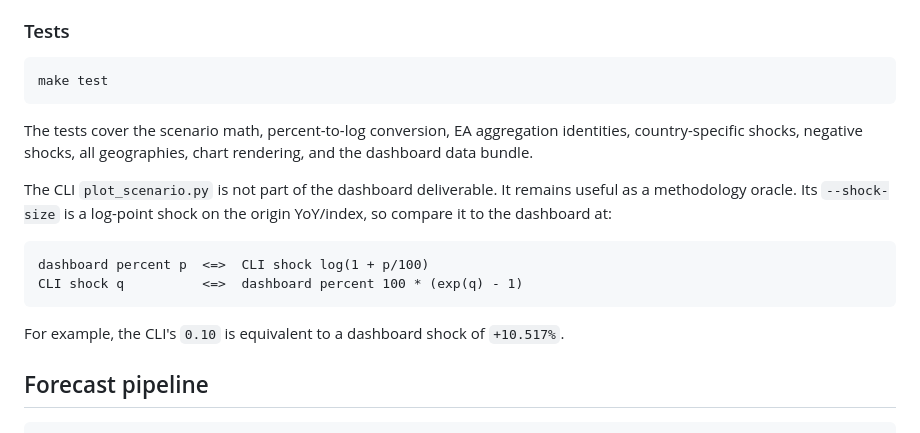
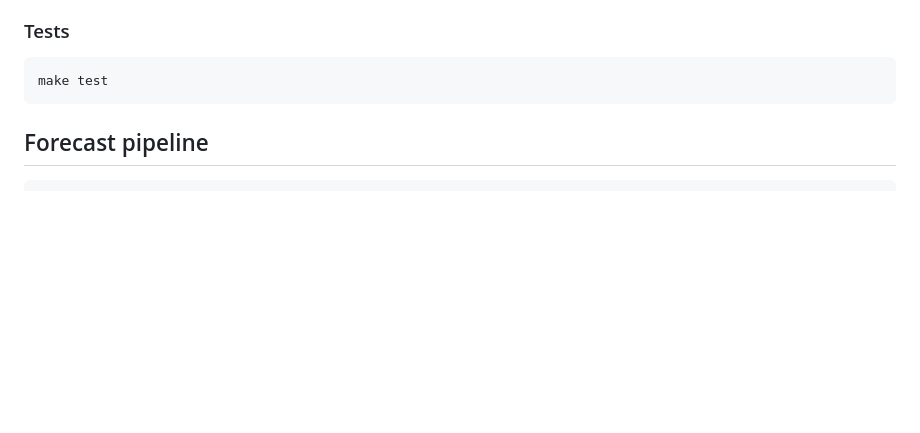
Before and after one commit to samueltaylor1010/hicp_forecast, a Markdown page: README.md, the part around the change. Rendered like a GitHub page; blank space fills up the shorter version.

Commit message:
Update README to remove cli related inf

````diff
--- a/README.md
+++ b/README.md
@@ -122,21 +122,6 @@ Pages settings (or copy it to the Pages branch).
 make test
 ```
 
-The tests cover the scenario math, percent-to-log conversion, EA aggregation
-identities, country-specific shocks, negative shocks, all geographies, chart
-rendering, and the dashboard data bundle.
-
-The CLI `plot_scenario.py` is not part of the dashboard deliverable. It remains
-useful as a methodology oracle. Its `--shock-size` is a log-point shock on the
-origin YoY/index, so compare it to the dashboard at:
-
-```text
-dashboard percent p  <=>  CLI shock log(1 + p/100)
-CLI shock q          <=>  dashboard percent 100 * (exp(q) - 1)
-```
-
-For example, the CLI's `0.10` is equivalent to a dashboard shock of `+10.517%`.
-
 ## Forecast pipeline
 
 ```bash
````
